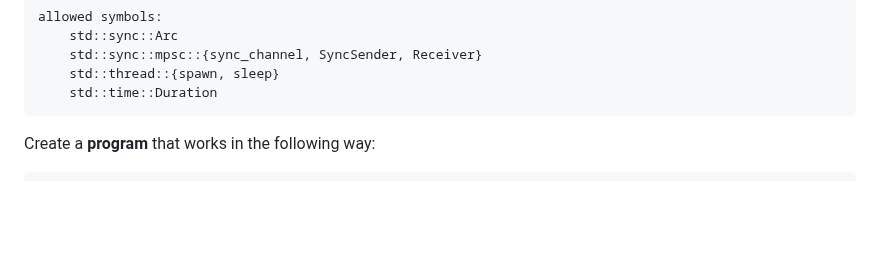
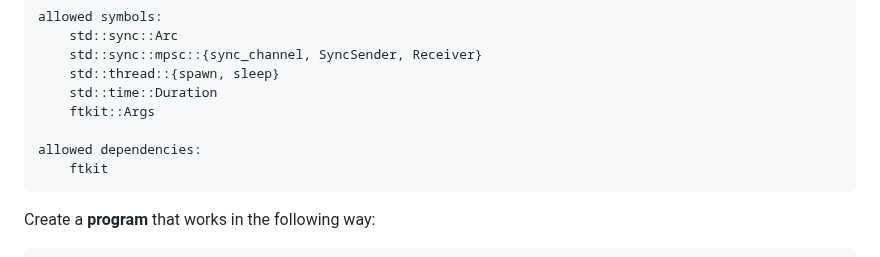
Before and after one commit to 42-Short/shortinette, a Markdown page: rust/subjects/module-05.md, the part around the change. GitHub-like rendering; blank space fills up the shorter version.

Commit message:
fix: add allowed dependency to ftkit in 05-03

````diff
--- a/rust/subjects/module-05.md
+++ b/rust/subjects/module-05.md
@@ -202,6 +202,10 @@ allowed symbols:
     std::sync::mpsc::{sync_channel, SyncSender, Receiver}
     std::thread::{spawn, sleep}
     std::time::Duration
+    ftkit::Args
+
+allowed dependencies:
+    ftkit
 ```
 
 Create a **program** that works in the following way:
````
